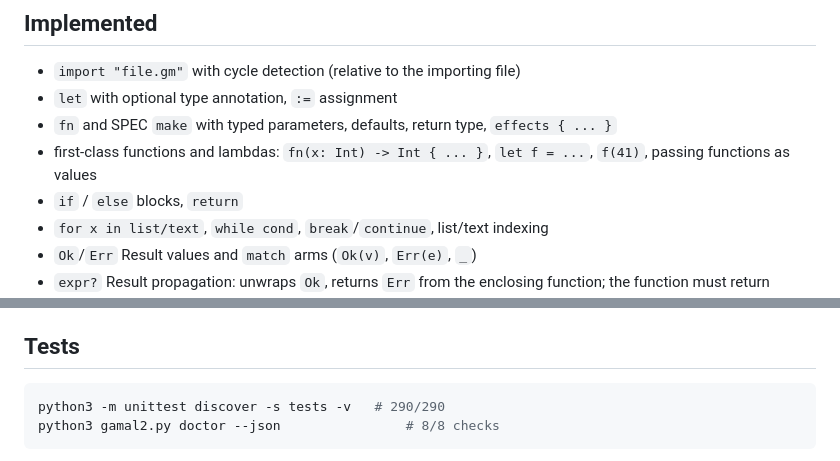
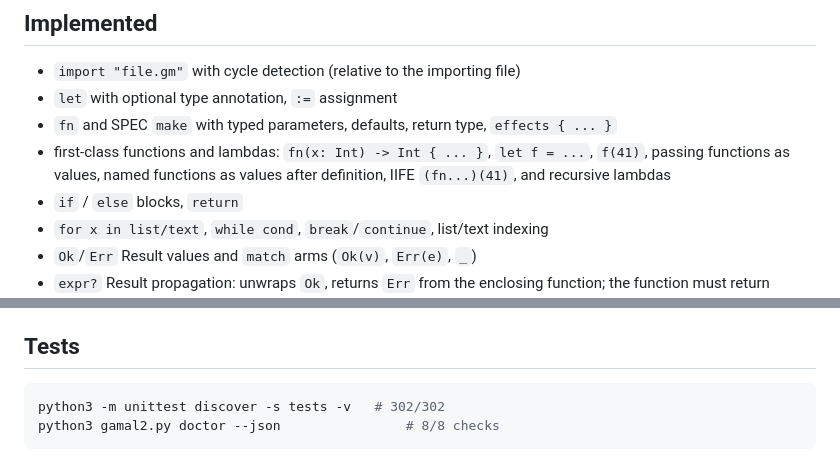
Before and after one commit to gamai-io/gama-lang, a Markdown page: gama-lang/v2/README.md, 2 parts joined by grey strips. GitHub-like rendering.

Commit message:
docs: reflect named function values, IIFE and recursive lambdas

````diff
--- a/gama-lang/v2/README.md
+++ b/gama-lang/v2/README.md
@@ -92,7 +92,7 @@ python3 gamal2.py fmt --write file.gm  # write in place
 - `import "file.gm"` with cycle detection (relative to the importing file)
 - `let` with optional type annotation, `:=` assignment
 - `fn` and SPEC `make` with typed parameters, defaults, return type, `effects { ... }`
-- first-class functions and lambdas: `fn(x: Int) -> Int { ... }`, `let f = ...`, `f(41)`, passing functions as values
+- first-class functions and lambdas: `fn(x: Int) -> Int { ... }`, `let f = ...`, `f(41)`, passing functions as values, named functions as values after definition, IIFE `(fn...)(41)`, and recursive lambdas
 - `if` / `else` blocks, `return`
 - `for x in list/text`, `while cond`, `break`/`continue`, list/text indexing
 - `Ok`/`Err` Result values and `match` arms (`Ok(v)`, `Err(e)`, `_`)
@@ -117,7 +117,7 @@ python3 gamal2.py fmt --write file.gm  # write in place
 ## Tests
 
 ```bash
-python3 -m unittest discover -s tests -v   # 290/290
+python3 -m unittest discover -s tests -v   # 302/302
 python3 gamal2.py doctor --json                # 8/8 checks
 ```
 
````
Also changed, not shown: 1 other file.
